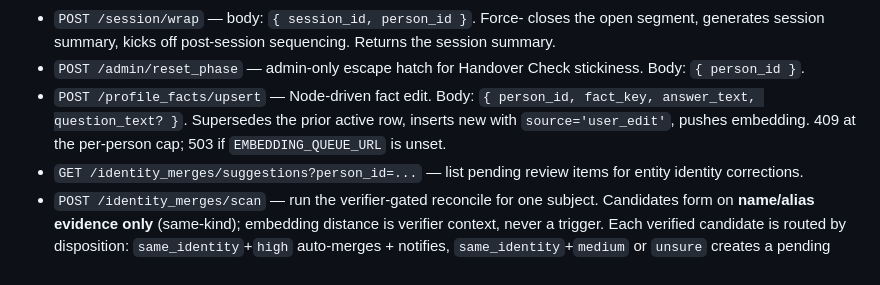
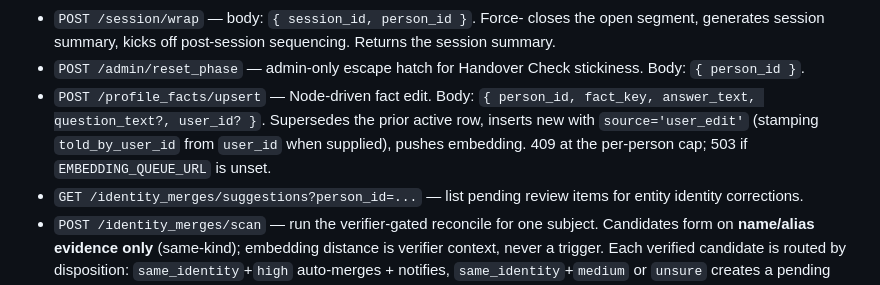
Before and after one commit to FlashbackAi/AgentMeeMaw, a Markdown page: CLAUDE.md, the part around the change. Drawn GitHub-style.

Commit message:
docs(collaborator): add user_id to /profile_facts/upsert body in CLAUDE.md §9
Co-Authored-By: Claude Opus 4.8 (1M context) <noreply@anthropic.com>

```diff
--- a/CLAUDE.md
+++ b/CLAUDE.md
@@ -888,9 +888,10 @@ We expose an HTTP service. Node calls us; we never call Node.
 - `POST /admin/reset_phase` — admin-only escape hatch for Handover
   Check stickiness. Body: `{ person_id }`.
 - `POST /profile_facts/upsert` — Node-driven fact edit. Body:
-  `{ person_id, fact_key, answer_text, question_text? }`. Supersedes
-  the prior active row, inserts new with `source='user_edit'`, pushes
-  embedding. 409 at the per-person cap; 503 if
+  `{ person_id, fact_key, answer_text, question_text?, user_id? }`.
+  Supersedes the prior active row, inserts new with
+  `source='user_edit'` (stamping `told_by_user_id` from `user_id`
+  when supplied), pushes embedding. 409 at the per-person cap; 503 if
   `EMBEDDING_QUEUE_URL` is unset.
 - `GET /identity_merges/suggestions?person_id=...` — list pending
   review items for entity identity corrections.
```
